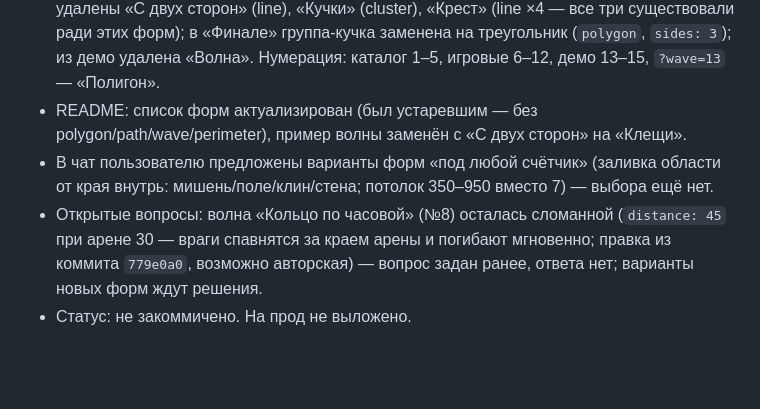
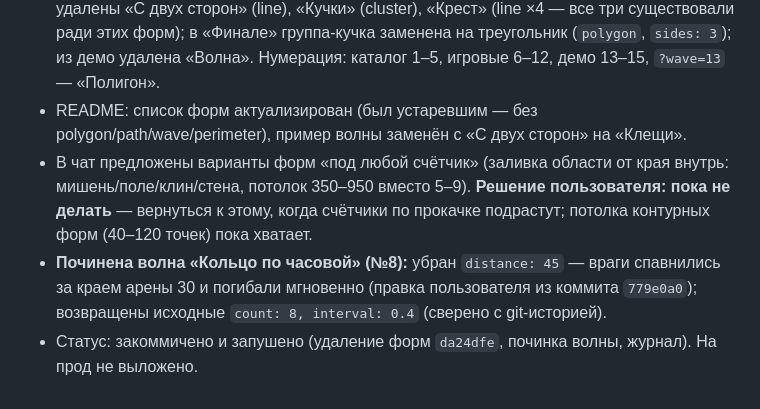
Before and after one commit to markin-dev/project-cube, a Markdown page: docs/memory.md, the part around the change. Drawn GitHub-style; blank space fills up the shorter version.

Commit message:
Журнал: Сессия 25 — удаление форм, решение не добавлять замены, починка волны

```diff
--- a/docs/memory.md
+++ b/docs/memory.md
@@ -411,6 +411,6 @@
 - **Удалены `line` (шеренга), `cluster` (кучка), `wave` (волна)** — все три линейные с фиксированным малым габаритом (6 / 6 / радиус 1.5 м), ёмкость ≈ габарит / зазор = 5–9 врагов, дальше плейсер размазывает (Сессия 24, замеры 21/66). В `patterns.ts` осталось 5 форм (circle/random/polygon/path/perimeter, потолок 40–120 точек); дефолты `DEFAULT_LINE_WIDTH`/`DEFAULT_CLUSTER_RADIUS`/`DEFAULT_WAVE_*` и слайдеры «Ширина шеренги»/«Радиус кучки» убраны из config.ts и панели; 9 тестов форм удалены (73 → 64 юнитов). В шапках `patterns.ts`/`waves.ts` зафиксировано правило про ёмкость.
 - **Волны 22 → 15:** каталог 8 → 5 (круг, случайные, полигон, путь, периметр); из игровых удалены «С двух сторон» (line), «Кучки» (cluster), «Крест» (line ×4 — все три существовали ради этих форм); в «Финале» группа-кучка заменена на треугольник (`polygon`, `sides: 3`); из демо удалена «Волна». Нумерация: каталог 1–5, игровые 6–12, демо 13–15, `?wave=13` — «Полигон».
 - README: список форм актуализирован (был устаревшим — без polygon/path/wave/perimeter), пример волны заменён с «С двух сторон» на «Клещи».
-- В чат пользователю предложены варианты форм «под любой счётчик» (заливка области от края внутрь: мишень/поле/клин/стена; потолок 350–950 вместо 7) — выбора ещё нет.
-- Открытые вопросы: волна «Кольцо по часовой» (№8) осталась сломанной (`distance: 45` при арене 30 — враги спавнятся за краем арены и погибают мгновенно; правка из коммита `779e0a0`, возможно авторская) — вопрос задан ранее, ответа нет; варианты новых форм ждут решения.
-- Статус: не закоммичено. На прод не выложено.
+- В чат предложены варианты форм «под любой счётчик» (заливка области от края внутрь: мишень/поле/клин/стена, потолок 350–950 вместо 5–9). **Решение пользователя: пока не делать** — вернуться к этому, когда счётчики по прокачке подрастут; потолка контурных форм (40–120 точек) пока хватает.
+- **Починена волна «Кольцо по часовой» (№8):** убран `distance: 45` — враги спавнились за краем арены 30 и погибали мгновенно (правка пользователя из коммита `779e0a0`); возвращены исходные `count: 8, interval: 0.4` (сверено с git-историей).
+- Статус: закоммичено и запушено (удаление форм `da24dfe`, починка волны, журнал). На прод не выложено.
```
